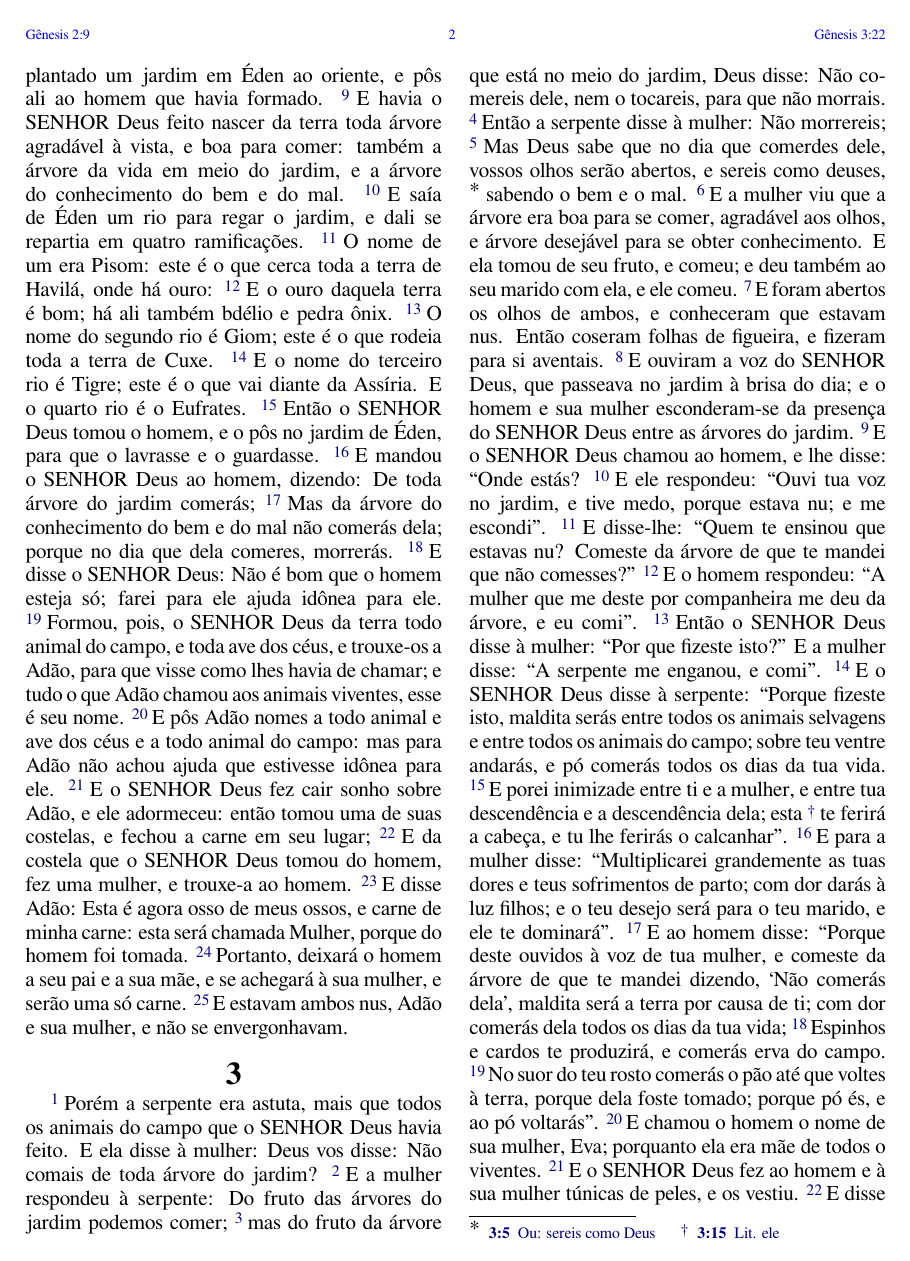
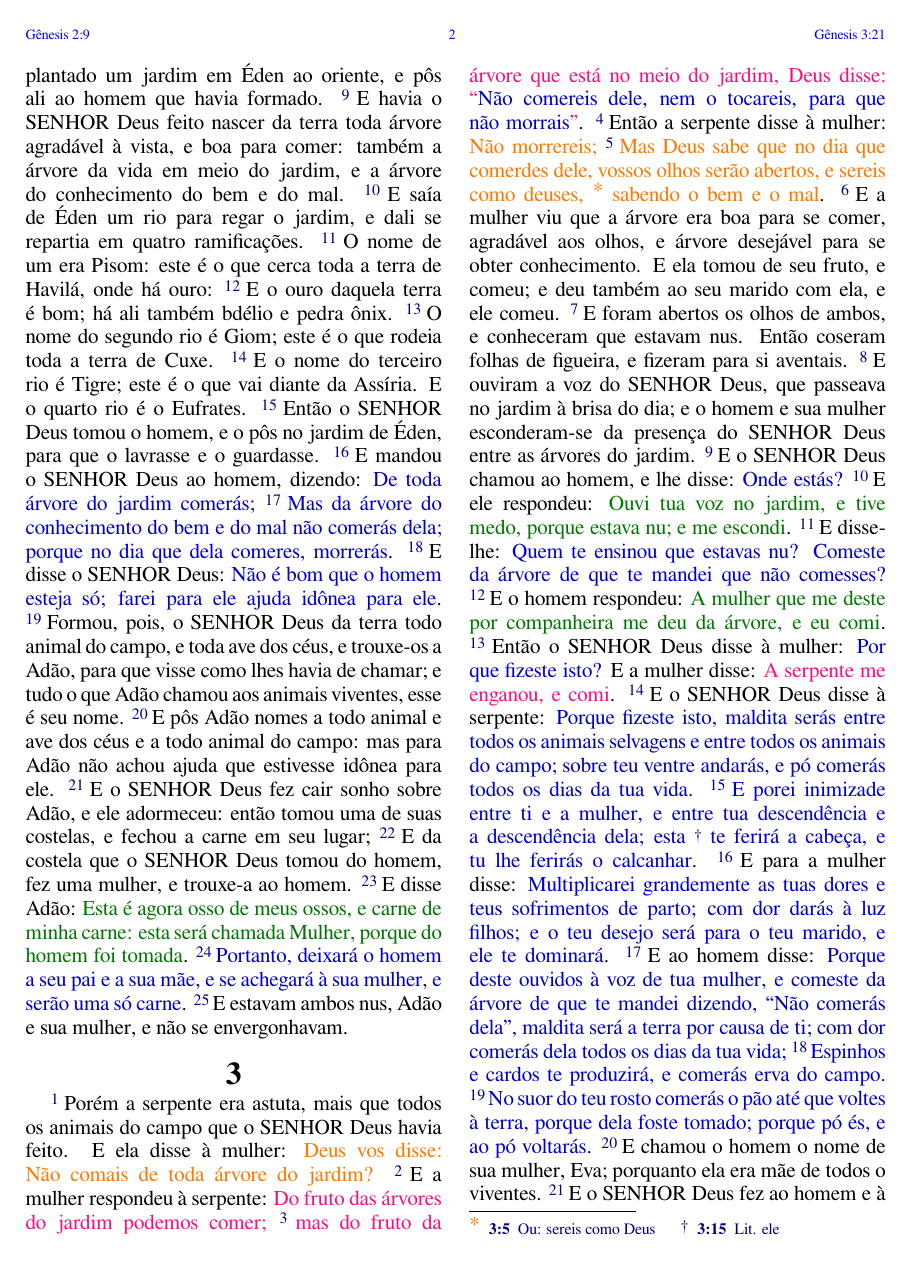
Before and after one commit to DJuanDiego/BibliaLegendada, a LaTeX book (main.tex, which reads AT/01 - GEN_src.tex, FMT/12pt.tex): page 6 of 44. The pictures show the PDF file main.pdf that the author committed with the source.

Commit message:
Gênesis 1-5.

```diff
--- a/AT/01 - GEN_src.tex
+++ b/AT/01 - GEN_src.tex
@@ -47,63 +47,63 @@
 \VS{13}O nome do segundo rio é Giom; este é o que rodeia toda a terra de Cuxe.
 \VS{14}E o nome do terceiro rio é Tigre; este é o que vai diante da Assíria. E o quarto rio é o Eufrates.
 \VS{15}Então o SENHOR Deus tomou o homem, e o pôs no jardim de Éden, para que o lavrasse e o guardasse.
-\VS{16}E mandou o SENHOR Deus ao homem, dizendo: De toda árvore do jardim comerás;
-\VS{17}Mas da árvore do conhecimento do bem e do mal não comerás dela; porque no dia que dela comeres, morrerás.
-\VS{18}E disse o SENHOR Deus: Não é bom que o homem esteja só; farei para ele ajuda idônea para ele.
+\VS{16}E mandou o SENHOR Deus ao homem, dizendo: \blue{De toda árvore do jardim comerás;
+\VS{17}Mas da árvore do conhecimento do bem e do mal não comerás dela; porque no dia que dela comeres, morrerás}.
+\VS{18}E disse o SENHOR Deus: \blue{Não é bom que o homem esteja só; farei para ele ajuda idônea para ele}.
 \VS{19}Formou, pois, o SENHOR Deus da terra todo animal do campo, e toda ave dos céus, e trouxe-os a Adão, para que visse como lhes havia de chamar; e tudo o que Adão chamou aos animais viventes, esse é seu nome.
 \VS{20}E pôs Adão nomes a todo animal e ave dos céus e a todo animal do campo: mas para Adão não achou ajuda que estivesse idônea para ele.
 \VS{21}E o SENHOR Deus fez cair sonho sobre Adão, e ele adormeceu: então tomou uma de suas costelas, e fechou a carne em seu lugar;
 \VS{22}E da costela que o SENHOR Deus tomou do homem, fez uma mulher, e trouxe-a ao homem.
-\VS{23}E disse Adão: Esta é agora osso de meus ossos, e carne de minha carne: esta será chamada Mulher, porque do homem foi tomada.
-\VS{24}Portanto, deixará o homem a seu pai e a sua mãe, e se achegará à sua mulher, e serão uma só carne.
+\VS{23}E disse Adão: \green{Esta é agora osso de meus ossos, e carne de minha carne: esta será chamada Mulher, porque do homem foi tomada}.
+\VS{24}\blue{Portanto, deixará o homem a seu pai e a sua mãe, e se achegará à sua mulher, e serão uma só carne}.
 \VS{25}E estavam ambos nus, Adão e sua mulher, e não se envergonhavam.
 
-\par }\Chap{3}{\PP \VerseOne{1}Porém a serpente era astuta, mais que todos os animais do campo que o SENHOR Deus havia feito. E ela disse à mulher: Deus vos disse: Não comais de toda árvore do jardim?
-\VS{2}E a mulher respondeu à serpente: Do fruto das árvores do jardim podemos comer;
-\VS{3}mas do fruto da árvore que está no meio do jardim, Deus disse: Não comereis dele, nem o tocareis, para que não morrais.
-\VS{4}Então a serpente disse à mulher: Não morrereis;
+\par }\Chap{3}{\PP \VerseOne{1}Porém a serpente era astuta, mais que todos os animais do campo que o SENHOR Deus havia feito. E ela disse à mulher: \orange{Deus vos disse: Não comais de toda árvore do jardim?}
+\VS{2}E a mulher respondeu à serpente: \magenta{Do fruto das árvores do jardim podemos comer;
+\VS{3}mas do fruto da árvore que está no meio do jardim, Deus disse: \enquote{\blue{Não comereis dele, nem o tocareis, para que não morrais}}}.
+\VS{4}Então a serpente disse à mulher: \orange{Não morrereis;
 \VS{5}Mas Deus sabe que no dia que comerdes dele, vossos olhos serão abertos, e sereis como deuses,
 \FTNT{*}{{\FR 3:5 }
 Ou: sereis como Deus
-} sabendo o bem e o mal.
+} sabendo o bem e o mal}.
 \VS{6}E a mulher viu que a árvore era boa para se comer, agradável aos olhos, e árvore desejável para se obter conhecimento. E ela tomou de seu fruto, e comeu; e deu também ao seu marido com ela, e ele comeu.
 \VS{7}E foram abertos os olhos de ambos, e conheceram que estavam nus. Então coseram folhas de figueira, e fizeram para si aventais.
 \VS{8}E ouviram a voz do SENHOR Deus, que passeava no jardim à brisa do dia; e o homem e sua mulher esconderam-se da presença do SENHOR Deus entre as árvores do jardim.
-\VS{9}E o SENHOR Deus chamou ao homem, e lhe disse: “Onde estás?
-\VS{10}E ele respondeu: “Ouvi tua voz no jardim, e tive medo, porque estava nu; e me escondi”.
-\VS{11}E disse-lhe: “Quem te ensinou que estavas nu? Comeste da árvore de que te mandei que não comesses?”
-\VS{12}E o homem respondeu: “A mulher que me deste por companheira me deu da árvore, e eu comi”.
-\VS{13}Então o SENHOR Deus disse à mulher: “Por que fizeste isto?” E a mulher disse: “A serpente me enganou, e comi”.
-\VS{14}E o SENHOR Deus disse à serpente: “Porque fizeste isto, maldita serás entre todos os animais selvagens e entre todos os animais do campo; sobre teu ventre andarás, e pó comerás todos os dias da tua vida.
+\VS{9}E o SENHOR Deus chamou ao homem, e lhe disse: \blue{Onde estás?}
+\VS{10}E ele respondeu: \green{Ouvi tua voz no jardim, e tive medo, porque estava nu; e me escondi}.
+\VS{11}E disse-lhe: \blue{Quem te ensinou que estavas nu? Comeste da árvore de que te mandei que não comesses?}
+\VS{12}E o homem respondeu: \green{A mulher que me deste por companheira me deu da árvore, e eu comi}.
+\VS{13}Então o SENHOR Deus disse à mulher: \blue{Por que fizeste isto?} E a mulher disse: \magenta{A serpente me enganou, e comi}.
+\VS{14}E o SENHOR Deus disse à serpente: \blue{Porque fizeste isto, maldita serás entre todos os animais selvagens e entre todos os animais do campo; sobre teu ventre andarás, e pó comerás todos os dias da tua vida.
 \VS{15}E porei inimizade entre ti e a mulher, e entre tua descendência e a descendência dela; esta
 \FTNT{†}{{\FR 3:15 }
 Lit. ele
-} te ferirá a cabeça, e tu lhe ferirás o calcanhar”.
-\VS{16}E para a mulher disse: “Multiplicarei grandemente as tuas dores e teus sofrimentos de parto; com dor darás à luz filhos; e o teu desejo será para o teu marido, e ele te dominará”.
-\VS{17}E ao homem disse: “Porque deste ouvidos à voz de tua mulher, e comeste da árvore de que te mandei dizendo, ‘Não comerás dela’, maldita será a terra por causa de ti; com dor comerás dela todos os dias da tua vida;
+} te ferirá a cabeça, e tu lhe ferirás o calcanhar}.
+\VS{16}E para a mulher disse: \blue{Multiplicarei grandemente as tuas dores e teus sofrimentos de parto; com dor darás à luz filhos; e o teu desejo será para o teu marido, e ele te dominará}.
+\VS{17}E ao homem disse: \blue{Porque deste ouvidos à voz de tua mulher, e comeste da árvore de que te mandei dizendo, \enquote{Não comerás dela}, maldita será a terra por causa de ti; com dor comerás dela todos os dias da tua vida;
 \VS{18}Espinhos e cardos te produzirá, e comerás erva do campo.
-\VS{19}No suor do teu rosto comerás o pão até que voltes à terra, porque dela foste tomado; porque pó és, e ao pó voltarás”.
+\VS{19}No suor do teu rosto comerás o pão até que voltes à terra, porque dela foste tomado; porque pó és, e ao pó voltarás}.
 \VS{20}E chamou o homem o nome de sua mulher, Eva; porquanto ela era mãe de todos o viventes.
 \VS{21}E o SENHOR Deus fez ao homem e à sua mulher túnicas de peles, e os vestiu.
-\VS{22}E disse o SENHOR Deus: Eis que o homem é como um de Nos sabendo o bem e o mal; agora, pois, para que não estenda sua mão, e tome também da árvore da vida, e coma, e viva para sempre:
+\VS{22}E disse o SENHOR Deus: \blue{Eis que o homem é como um de Nós sabendo o bem e o mal; agora, pois, para que não estenda sua mão, e tome também da árvore da vida, e coma, e viva para sempre}: % Erro: Nós
 \VS{23}E tirou-o o SENHOR do jardim de Éden, para que lavrasse a terra de que foi tomado.
 \VS{24}Lançou, pois, fora ao homem, e pôs ao oriente do jardim de Éden querubins, e uma espada acesa que se revolvia a todos os lados, para guardar o caminho da árvore da vida.
 
-\par }\Chap{4}{\PP \VerseOne{1}E Adão conheceu a sua mulher Eva, a qual concebeu e deu à luz a Caim, e disse: Obtive um homem pelo SENHOR.
+\par }\Chap{4}{\PP \VerseOne{1}E Adão conheceu a sua mulher Eva, a qual concebeu e deu à luz a Caim, e disse: \magenta{Obtive um homem pelo SENHOR}.
 \VS{2}E depois deu à luz a seu irmão Abel. E foi Abel pastor de ovelhas, e Caim foi lavrador da terra.
 \VS{3}E aconteceu, decorrendo o tempo, que Caim trouxe do fruto da terra uma oferta ao SENHOR.
 \VS{4}E Abel trouxe também dos primogênitos de suas ovelhas, e de sua gordura. E olhou o SENHOR com agrado a Abel e à sua oferta;
 \VS{5}mas não olhou com bons olhos a Caim e à sua oferta. Caim irritou-se muito, e descaiu-lhe o semblante.
-\VS{6}Então o SENHOR disse a Caim: Por que te irritaste, e por que o teu semblante descaiu?
-\VS{7}Se bem fizeres, não serás aceito? E se não fizeres bem, o pecado está à porta; contra ti será o seu desejo, porém tu deves dominá-lo.
+\VS{6}Então o SENHOR disse a Caim: \blue{Por que te irritaste, e por que o teu semblante descaiu?
+\VS{7}Se bem fizeres, não serás aceito? E se não fizeres bem, o pecado está à porta; contra ti será o seu desejo, porém tu deves dominá-lo}.
 \VS{8}Depois Caim falou a seu irmão Abel; e aconteceu que, estando eles no campo, Caim se levantou contra seu irmão Abel, e o matou.
-\VS{9}E o SENHOR disse a Caim: Onde está teu irmão Abel? E ele respondeu: Não sei; sou eu guarda do meu irmão?
-\VS{10}E ele lhe disse: Que fizeste? A voz do sangue do teu irmão clama a mim desde a terra.
+\VS{9}E o SENHOR disse a Caim: \blue{Onde está teu irmão Abel?} E ele respondeu: \green{Não sei; sou eu guarda do meu irmão?}
+\VS{10}E ele lhe disse: \blue{Que fizeste? A voz do sangue do teu irmão clama a mim desde a terra.
 \VS{11}Agora, pois, maldito sejas tu da terra que abriu sua boca para receber o sangue de teu irmão de tua mão:
-\VS{12}Quando lavrares a terra, não te voltará a dar sua força: errante e fugitivo serás na terra.
-\VS{13}E disse Caim ao SENHOR: Grande é minha iniquidade para ser perdoada.
-\VS{14}Eis que me expulsas hoje da face da terra, e de tua presença me esconderei; e serei errante e fugitivo na terra; e sucederá que qualquer um que me achar, me matará.
-\VS{15}E respondeu-lhe o SENHOR: Certo que qualquer um que matar a Caim, sete vezes será castigado. Então o SENHOR pôs sinal em Caim, para que não o ferisse qualquer um que o achasse.
+\VS{12}Quando lavrares a terra, não te voltará a dar sua força: errante e fugitivo serás na terra}.
+\VS{13}E disse Caim ao SENHOR: \green{Grande é minha iniquidade para ser perdoada.
+\VS{14}Eis que me expulsas hoje da face da terra, e de tua presença me esconderei; e serei errante e fugitivo na terra; e sucederá que qualquer um que me achar, me matará}.
+\VS{15}E respondeu-lhe o SENHOR: \blue{Certo que qualquer um que matar a Caim, sete vezes será castigado}. Então o SENHOR pôs sinal em Caim, para que não o ferisse qualquer um que o achasse.
 \VS{16}E saiu Caim de diante do SENHOR, e habitou na terra de Node, ao oriente de Éden.
 \VS{17}E conheceu Caim a sua mulher, a qual concebeu e deu à luz a Enoque: e edificou uma cidade, e chamou o nome da cidade do nome de seu filho, Enoque.
 \VS{18}E a Enoque nasceu Irade, e Irade gerou a Meujael, e Meujael gerou a Metusael, e Metusael gerou a Lameque.
@@ -111,9 +111,9 @@ Lit. ele
 \VS{20}E Ada deu à luz a Jabal, o qual foi pai dos que habitam em tendas, e criam gados.
 \VS{21}E o nome de seu irmão foi Jubal, o qual foi pai de todos os que manejam harpa e flauta.
 \VS{22}E Zilá também deu à luz a Tubalcaim, feitor de toda obra de bronze e de ferro: e a irmã de Tubalcaim foi Naamá.
-\VS{23}E disse Lameque a suas mulheres: Ada e Zilá, ouvi minha voz; Mulheres de Lameque, escutai meu dito: Que matei um homem por ter me ferido, E um rapaz por ter me golpeado:
-\VS{24}Se sete vezes será vingado Caim, Lameque em verdade setenta vezes sete o será.
-\VS{25}E conheceu de novo Adão à sua mulher, a qual deu à luz um filho, e chamou seu nome Sete: Porque Deus (disse ela) me substituiu outra descendência em lugar de Abel, a quem matou Caim.
+\VS{23}E disse Lameque a suas mulheres: \green{Ada e Zilá, ouvi minha voz; Mulheres de Lameque, escutai meu dito: \enquote{Que matei um homem por ter me ferido, E um rapaz por ter me golpeado:
+\VS{24}\enquote*{Se sete vezes será vingado Caim, Lameque em verdade setenta vezes sete o será}}}.
+\VS{25}E conheceu de novo Adão à sua mulher, a qual deu à luz um filho, e chamou seu nome Sete: \magenta{Porque Deus} (disse ela) \magenta{me substituiu outra descendência em lugar de Abel, a quem matou Caim}.
 \VS{26}E a Sete também lhe nasceu um filho, e chamou seu nome Enos. Então os homens começaram a invocar o nome do SENHOR.
 
 \par }\Chap{5}{\PP \VerseOne{1}Este é o livro das gerações de Adão. No dia em que criou Deus ao ser humano, à semelhança de Deus o fez;
@@ -132,7 +132,7 @@ Lit. ele
 \VS{14}E foram todos os dias de Cainã novecentos e dez anos; e morreu.
 \VS{15}E viveu Maalalel sessenta e cinco anos, e gerou a Jarede.
 \VS{16}E viveu Maalalel, depois que gerou a Jarede, oitocentos e trinta anos: e gerou filhos e filhas.
-\VS{17}E foram todos os dias de Maalalel oitocentos noventa e cinco anos; e morreu.
+\VS{17}E foram todos os dias de Maalalel e oitocentos noventa e cinco anos; e morreu. % Erro: e
 \VS{18}E viveu Jarede cento e sessenta e dois anos, e gerou a Enoque.
 \VS{19}E viveu Jarede, depois que gerou a Enoque, oitocentos anos: e gerou filhos e filhas.
 \VS{20}E foram todos os dias de Jarede novecentos e sessenta e dois anos; e morreu.
@@ -144,7 +144,7 @@ Lit. ele
 \VS{26}E viveu Matusalém, depois que gerou a Lameque, setecentos e oitenta e dois anos: e gerou filhos e filhas.
 \VS{27}Foram, pois, todos os dias de Matusalém, novecentos e sessenta e nove anos; e morreu.
 \VS{28}E viveu Lameque cento e oitenta e dois anos, e gerou um filho:
-\VS{29}E chamou seu nome Noé, dizendo: Este nos aliviará de nossas obras, e do trabalho de nossas mãos, por causa da terra que o SENHOR amaldiçoou.
+\VS{29}E chamou seu nome Noé, dizendo: \green{Este nos aliviará de nossas obras, e do trabalho de nossas mãos, por causa da terra que o SENHOR amaldiçoou}.
 \VS{30}E viveu Lameque, depois que gerou a Noé, quinhentos noventa e cinco anos: e gerou filhos e filhas.
 \VS{31}E foram todos os dias de Lameque setecentos e setenta e sete anos; e morreu.
 \VS{32}E sendo Noé de quinhentos anos, gerou a Sem, Cam, e a Jafé.
--- a/FMT/12pt.tex
+++ b/FMT/12pt.tex
@@ -26,8 +26,8 @@
 \newcommand{\azulcolor}{:color=0000cc}
 \newcommand{\vermcolor}{:color=ff0000}
 \newcommand{\verdecolor}{:color=007600}
+\newcommand{\roxcolor}{:color=a010a0}
 \newcommand{\magcolor}{:color=fa0d7f}
-\newcommand{\roxcolor}{:color=a010a0}
 \newcommand{\larcolor}{:color=ff7700}
 \newcommand{\marcolor}{:color=a4572e}
 
```
Also changed, not shown: FMT/haiola.tex (+5 -5 lines), main.pdf, 2 other files.
